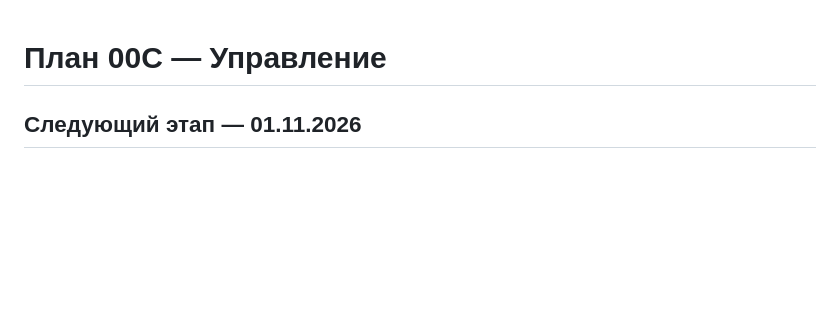
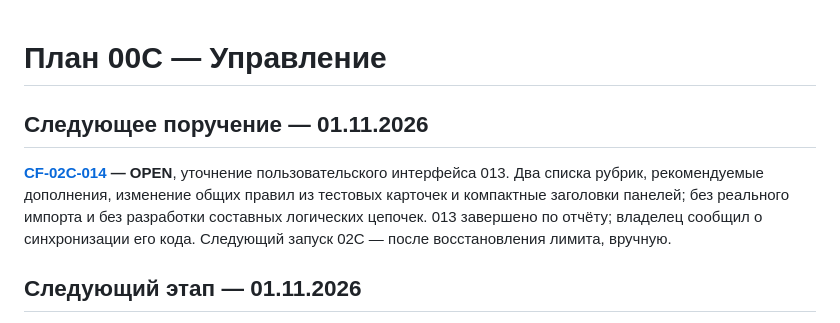
Before and after one commit to MikKrak/ChannelFactory, a Markdown page: управление/00C/план.md, the part around the change. Drawn GitHub-style; blank space fills up the shorter version.

Commit message:
00C: обновить планы и очередь для CF-02C-014

```diff
--- a/управление/00C/план.md
+++ b/управление/00C/план.md
@@ -1,4 +1,9 @@
 # План 00C — Управление
+
+## Следующее поручение — 01.11.2026
+
+**[CF-02C-014](../02C/задания/CF-02C-014.md) — OPEN**, уточнение пользовательского интерфейса 013. Два списка рубрик, рекомендуемые дополнения, изменение общих правил из тестовых карточек и компактные заголовки панелей; без реального импорта и без разработки составных логических цепочек. 013 завершено по отчёту; владелец сообщил о синхронизации его кода. Следующий запуск 02C — после восстановления лимита, вручную.
+
 
 ## Следующий этап — 01.11.2026
 
```
